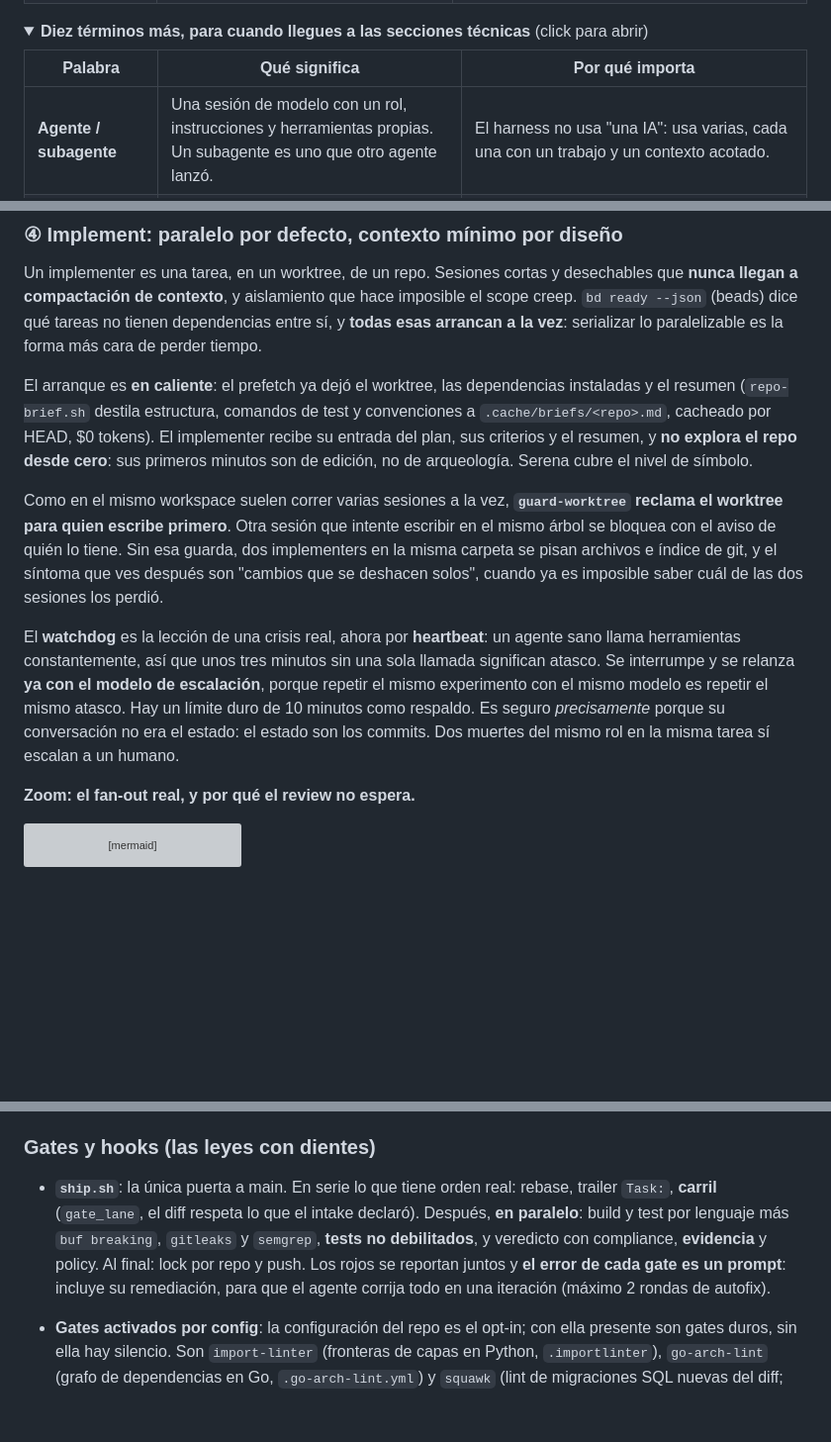
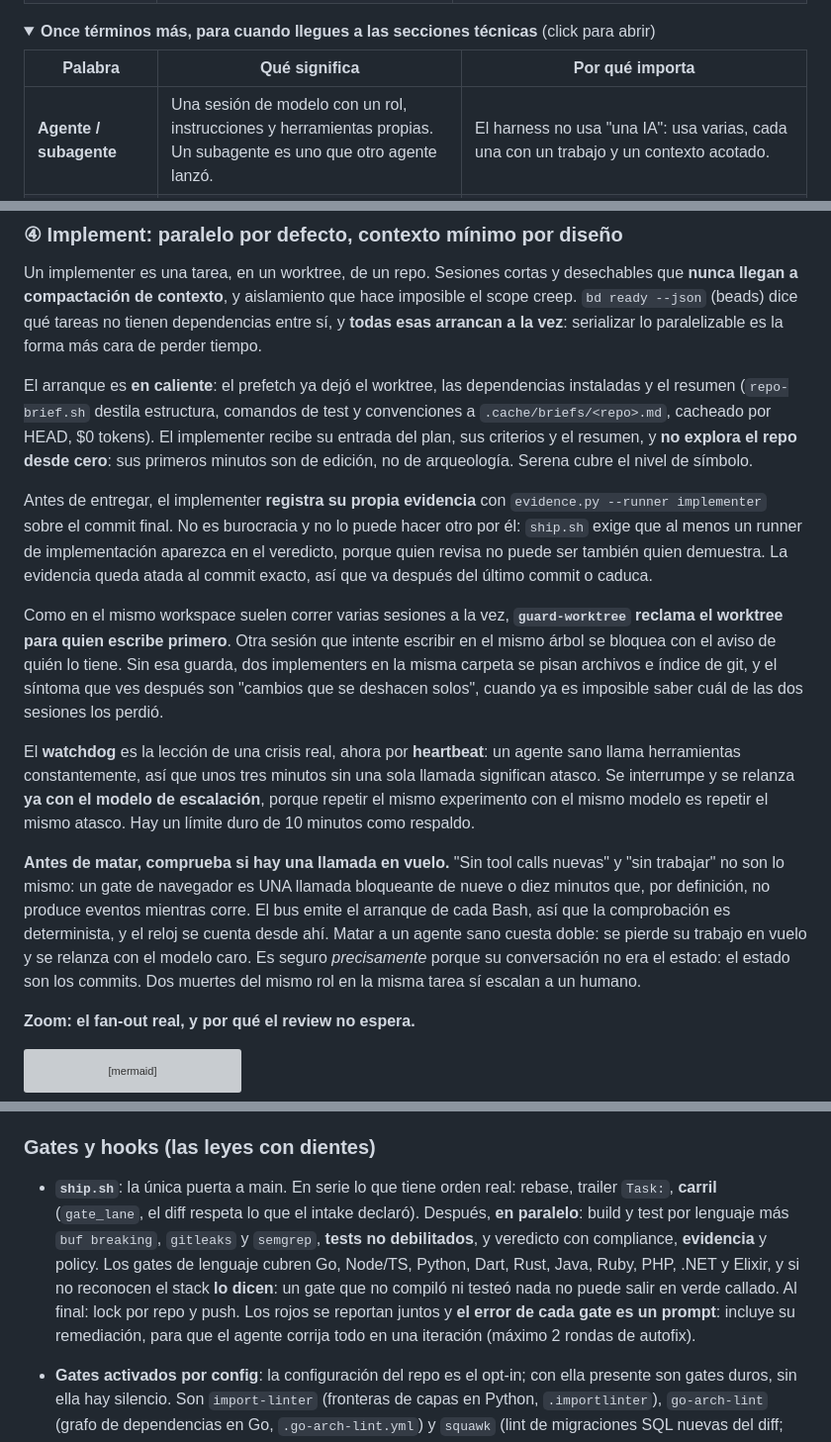
Before and after one commit to andresgarcia29/harness-creator, a Markdown page: README.md, 3 parts joined by grey strips. Shown at 99% size. Rendered like a GitHub page; folded sections open; blank space fills up the shorter version; grey boxes are pictures that could not be loaded.

```diff
--- a/README.md
+++ b/README.md
@@ -30,7 +30,7 @@ Si nunca trabajaste con agentes de código, esta sección te ahorra el resto del
 | **Fail-open / fail-closed** | Qué hace un componente cuando **él mismo** falla. *Fail-closed* bloquea por precaución. *Fail-open* deja pasar. | No es un detalle: es una decisión de diseño por componente. Un hook de seguridad roto debe bloquear. Un hook de telemetría roto debe dejar pasar, porque tumbar un despliegue por un problema de estadísticas sería absurdo. |
 
 <details>
-<summary><b>Diez términos más, para cuando llegues a las secciones técnicas</b> (click para abrir)</summary>
+<summary><b>Once términos más, para cuando llegues a las secciones técnicas</b> (click para abrir)</summary>
 
 | Palabra | Qué significa | Por qué importa |
 |---|---|---|
@@ -395,9 +397,13 @@ Un implementer es una tarea, en un worktree, de un repo. Sesiones cortas y desec
 
 El arranque es **en caliente**: el prefetch ya dejó el worktree, las dependencias instaladas y el resumen (`repo-brief.sh` destila estructura, comandos de test y convenciones a `.cache/briefs/<repo>.md`, cacheado por HEAD, $0 tokens). El implementer recibe su entrada del plan, sus criterios y el resumen, y **no explora el repo desde cero**: sus primeros minutos son de edición, no de arqueología. Serena cubre el nivel de símbolo.
 
+Antes de entregar, el implementer **registra su propia evidencia** con `evidence.py --runner implementer` sobre el commit final. No es burocracia y no lo puede hacer otro por él: `ship.sh` exige que al menos un runner de implementación aparezca en el veredicto, porque quien revisa no puede ser también quien demuestra. La evidencia queda atada al commit exacto, así que va después del último commit o caduca.
+
 Como en el mismo workspace suelen correr varias sesiones a la vez, **`guard-worktree` reclama el worktree para quien escribe primero**. Otra sesión que intente escribir en el mismo árbol se bloquea con el aviso de quién lo tiene. Sin esa guarda, dos implementers en la misma carpeta se pisan archivos e índice de git, y el síntoma que ves después son "cambios que se deshacen solos", cuando ya es imposible saber cuál de las dos sesiones los perdió.
 
-El **watchdog** es la lección de una crisis real, ahora por **heartbeat**: un agente sano llama herramientas constantemente, así que unos tres minutos sin una sola llamada significan atasco. Se interrumpe y se relanza **ya con el modelo de escalación**, porque repetir el mismo experimento con el mismo modelo es repetir el mismo atasco. Hay un límite duro de 10 minutos como respaldo. Es seguro *precisamente* porque su conversación no era el estado: el estado son los commits. Dos muertes del mismo rol en la misma tarea sí escalan a un humano.
+El **watchdog** es la lección de una crisis real, ahora por **heartbeat**: un agente sano llama herramientas constantemente, así que unos tres minutos sin una sola llamada significan atasco. Se interrumpe y se relanza **ya con el modelo de escalación**, porque repetir el mismo experimento con el mismo modelo es repetir el mismo atasco. Hay un límite duro de 10 minutos como respaldo.
+
+**Antes de matar, comprueba si hay una llamada en vuelo.** "Sin tool calls nuevas" y "sin trabajar" no son lo mismo: un gate de navegador es UNA llamada bloqueante de nueve o diez minutos que, por definición, no produce eventos mientras corre. El bus emite el arranque de cada Bash, así que la comprobación es determinista, y el reloj se cuenta desde ahí. Matar a un agente sano cuesta doble: se pierde su trabajo en vuelo y se relanza con el modelo caro. Es seguro *precisamente* porque su conversación no era el estado: el estado son los commits. Dos muertes del mismo rol en la misma tarea sí escalan a un humano.
 
 **Zoom: el fan-out real, y por qué el review no espera.**
 
@@ -644,7 +652,7 @@ El ritual **`/promote`** (semanal) cierra el loop: *la memoria propone, git disp
 
 ### Gates y hooks (las leyes con dientes)
 
-- **`ship.sh`**: la única puerta a main. En serie lo que tiene orden real: rebase, trailer `Task:`, **carril** (`gate_lane`, el diff respeta lo que el intake declaró). Después, **en paralelo**: build y test por lenguaje más `buf breaking`, `gitleaks` y `semgrep`, **tests no debilitados**, y veredicto con compliance, **evidencia** y policy. Al final: lock por repo y push. Los rojos se reportan juntos y **el error de cada gate es un prompt**: incluye su remediación, para que el agente corrija todo en una iteración (máximo 2 rondas de autofix).
+- **`ship.sh`**: la única puerta a main. En serie lo que tiene orden real: rebase, trailer `Task:`, **carril** (`gate_lane`, el diff respeta lo que el intake declaró). Después, **en paralelo**: build y test por lenguaje más `buf breaking`, `gitleaks` y `semgrep`, **tests no debilitados**, y veredicto con compliance, **evidencia** y policy. Los gates de lenguaje cubren Go, Node/TS, Python, Dart, Rust, Java, Ruby, PHP, .NET y Elixir, y si no reconocen el stack **lo dicen**: un gate que no compiló ni testeó nada no puede salir en verde callado. Al final: lock por repo y push. Los rojos se reportan juntos y **el error de cada gate es un prompt**: incluye su remediación, para que el agente corrija todo en una iteración (máximo 2 rondas de autofix).
 - **Gates activados por config**: la configuración del repo es el opt-in; con ella presente son gates duros, sin ella hay silencio. Son `import-linter` (fronteras de capas en Python, `.importlinter`), `go-arch-lint` (grafo de dependencias en Go, `.go-arch-lint.yml`) y `squawk` (lint de migraciones SQL nuevas del diff; las viejas no se re-litigan). Config presente sin herramienta instalada es un aviso honesto, jamás un gate fingido.
 
   Los dos gates de integridad existen porque nos hicieron una pregunta incómoda: *nuestros gates confían en cosas que el agente puede editar.*
```
Also changed, not shown: other parts of README.md (+29 -11 lines).
